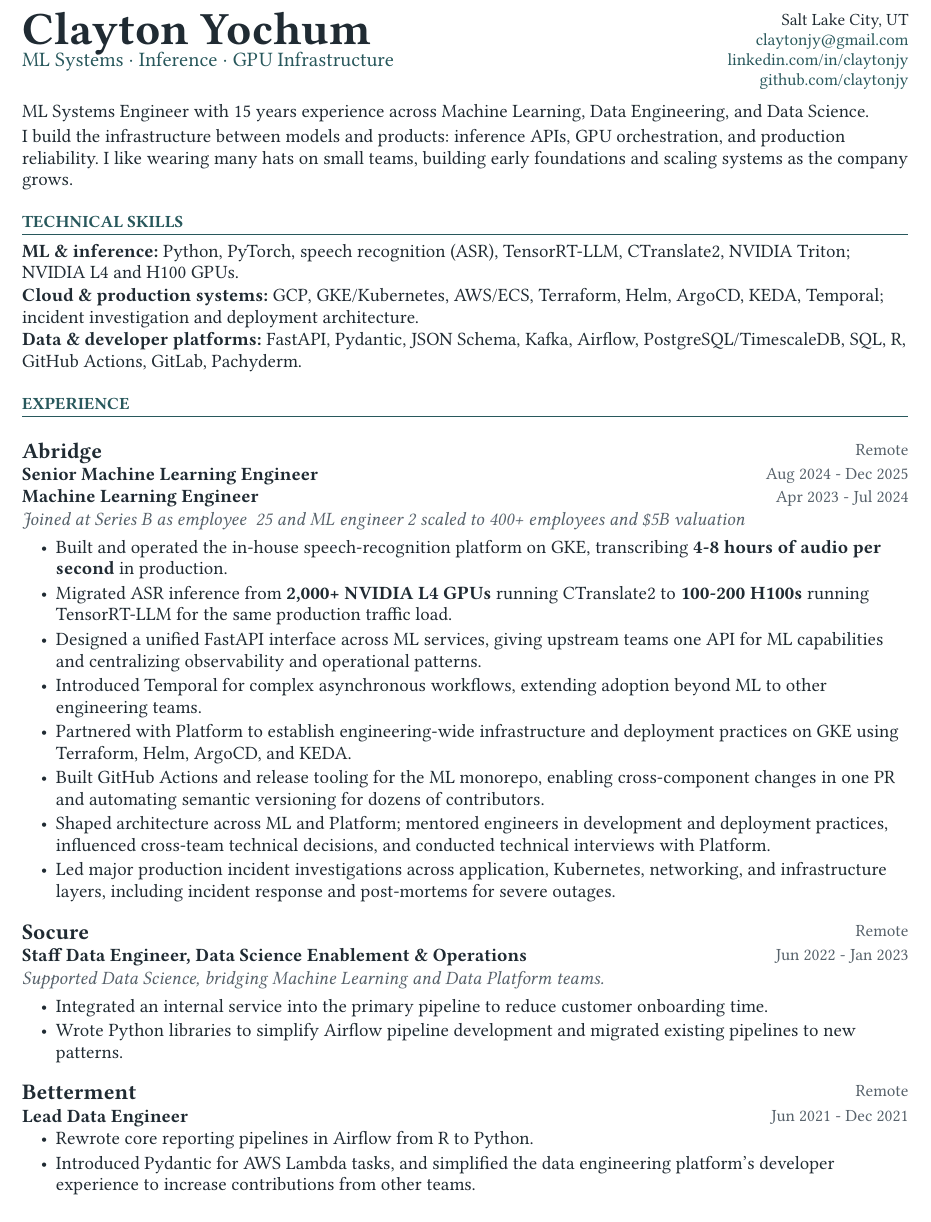
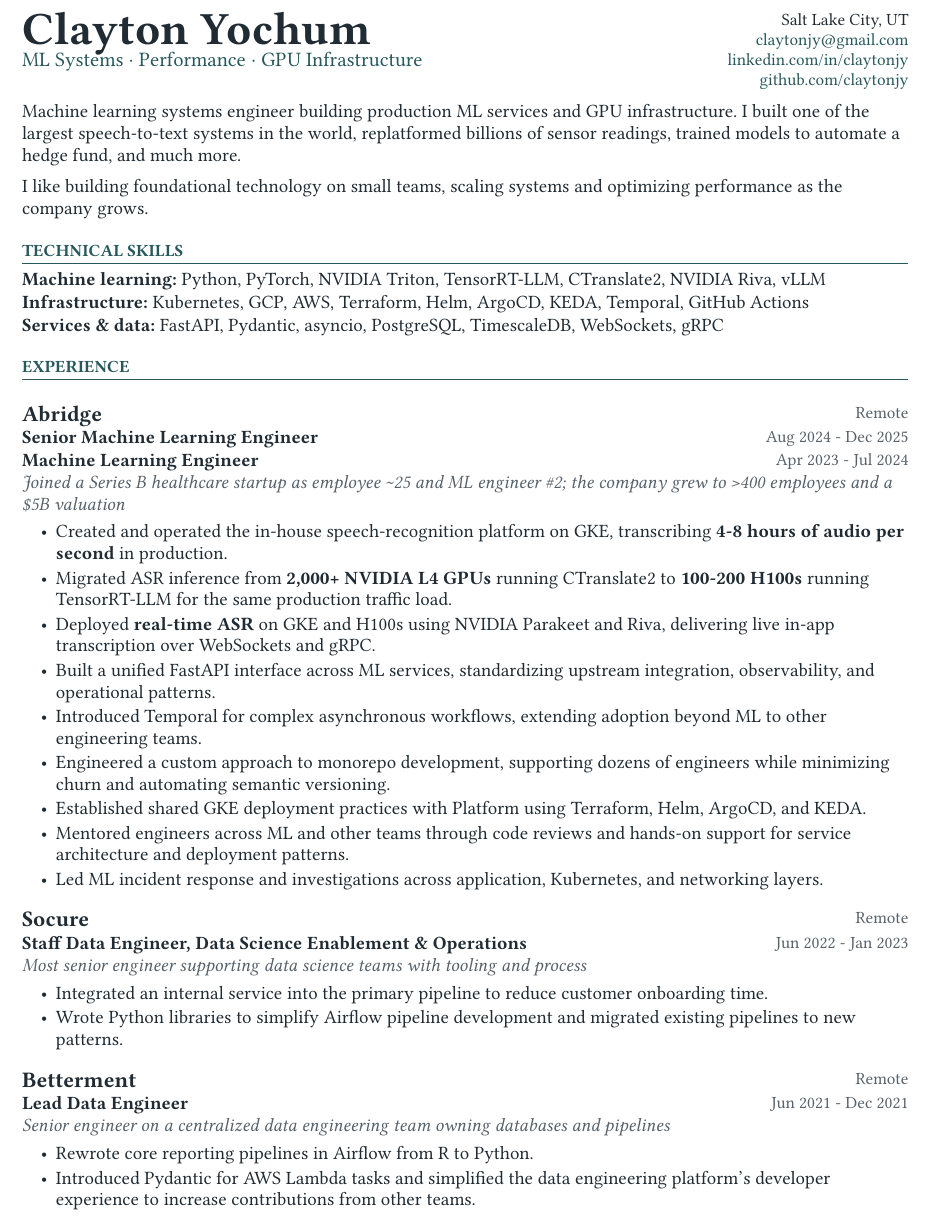
Before and after one commit to ClaytonJY/resume, a Typst document (resume.typ, which reads style.typ): part of page 1 of 2, cut so that both start at the same text. Compiled offline with Typst 0.15.

Commit message:
Many wording updates and improvements

```diff
--- a/resume.typ
+++ b/resume.typ
@@ -3,50 +3,63 @@
 
 #identity(
   "Clayton Yochum",
-  "ML Systems · Inference · GPU Infrastructure",
+  "ML Systems · Performance · GPU Infrastructure",
   [Salt Lake City, UT \
     #link("mailto:claytonjy@gmail.com")[claytonjy\@gmail.com] \
     #link("https://www.linkedin.com/in/claytonjy")[linkedin.com/in/claytonjy] \
     #link("https://github.com/claytonjy")[github.com/claytonjy]],
 )
 
-ML Systems Engineer with 15 years experience across Machine Learning, Data Engineering, and Data Science.
+#summary[
+  Machine learning systems engineer building production ML services and GPU infrastructure. I built one of the largest speech-to-text systems in the world, replatformed billions of sensor readings, trained models to automate a hedge fund, and much more.
 
-I build the infrastructure between models and products: inference APIs, GPU orchestration, and production reliability. I like wearing many hats on small teams, building early foundations and scaling systems as the company grows.
+  I like building foundational technology on small teams, scaling systems and optimizing performance as the company grows.
+]
 
 = Technical skills
 
-#skill("ML & inference:", [Python, PyTorch, speech recognition (ASR), TensorRT-LLM, CTranslate2, NVIDIA Triton; NVIDIA L4 and H100 GPUs.])
-#skill("Cloud & production systems:", [GCP, GKE/Kubernetes, AWS/ECS, Terraform, Helm, ArgoCD, KEDA, Temporal; incident investigation and deployment architecture.])
-#skill("Data & developer platforms:", [FastAPI, Pydantic, JSON Schema, Kafka, Airflow, PostgreSQL/TimescaleDB, SQL, R, GitHub Actions, GitLab, Pachyderm.])
+#skill(
+  "Machine learning:",
+  [Python, PyTorch, NVIDIA Triton, TensorRT-LLM, CTranslate2, NVIDIA Riva, vLLM],
+)
+#skill(
+  "Infrastructure:",
+  [Kubernetes, GCP, AWS, Terraform, Helm, ArgoCD, KEDA, Temporal, GitHub Actions],
+)
+#skill(
+  "Services & data:",
+  [FastAPI, Pydantic, asyncio, PostgreSQL, TimescaleDB, WebSockets, gRPC],
+)
 
 = Experience
 
 #employer("Abridge", "Remote")[
   #role("Senior Machine Learning Engineer", "Aug 2024 - Dec 2025")
   #role("Machine Learning Engineer", "Apr 2023 - Jul 2024")
-  #scope[Joined at Series B as employee ~25 and ML engineer #2; scaled to 400+ employees and \$5B valuation]
+  #scope[Joined a Series B healthcare startup as employee \~25 and ML engineer \#2; the company grew to >400 employees and a \$5B valuation]
 
-  - Built and operated the in-house speech-recognition platform on GKE, transcribing *4-8 hours of audio per second* in production.
+  - Created and operated the in-house speech-recognition platform on GKE, transcribing *4-8 hours of audio per second* in production.
 
   - Migrated ASR inference from *2,000+ NVIDIA L4 GPUs* running CTranslate2 to *100-200 H100s* running TensorRT-LLM for the same production traffic load.
 
-  - Designed a unified FastAPI interface across ML services, giving upstream teams one API for ML capabilities and centralizing observability and operational patterns.
+  - Deployed *real-time ASR* on GKE and H100s using NVIDIA Parakeet and Riva, delivering live in-app transcription over WebSockets and gRPC.
+
+  - Built a unified FastAPI interface across ML services, standardizing upstream integration, observability, and operational patterns.
 
   - Introduced Temporal for complex asynchronous workflows, extending adoption beyond ML to other engineering teams.
 
-  - Partnered with Platform to establish engineering-wide infrastructure and deployment practices on GKE using Terraform, Helm, ArgoCD, and KEDA.
+  - Engineered a custom approach to monorepo development, supporting dozens of engineers while minimizing churn and automating semantic versioning.
 
-  - Built GitHub Actions and release tooling for the ML monorepo, enabling cross-component changes in one PR and automating semantic versioning for dozens of contributors.
+  - Established shared GKE deployment practices with Platform using Terraform, Helm, ArgoCD, and KEDA.
 
-  - Shaped architecture across ML and Platform; mentored engineers in development and deployment practices, influenced cross-team technical decisions, and conducted technical interviews with Platform.
+  - Mentored engineers across ML and other teams through code reviews and hands-on support for service architecture and deployment patterns.
 
-  - Led major production incident investigations across application, Kubernetes, networking, and infrastructure layers, including incident response and post-mortems for severe outages.
+  - Led ML incident response and investigations across application, Kubernetes, and networking layers.
 ]
 
 #employer("Socure", "Remote")[
   #role("Staff Data Engineer, Data Science Enablement & Operations", "Jun 2022 - Jan 2023")
-  #scope[Supported Data Science, bridging Machine Learning and Data Platform teams.]
+  #scope[Most senior engineer supporting data science teams with tooling and process]
 
   - Integrated an internal service into the primary pipeline to reduce customer onboarding time.
 
@@ -55,9 +68,10 @@
 
 #employer("Betterment", "Remote")[
   #role("Lead Data Engineer", "Jun 2021 - Dec 2021")
+  #scope[Senior engineer on a centralized data engineering team owning databases and pipelines]
 
   - Rewrote core reporting pipelines in Airflow from R to Python.
-  - Introduced Pydantic for AWS Lambda tasks, and simplified the data engineering platform's developer experience to increase contributions from other teams.
+  - Introduced Pydantic for AWS Lambda tasks and simplified the data engineering platform's developer experience to increase contributions from other teams.
 ]
 
 // One editorial page break keeps both substantial earlier tenures together.
@@ -68,5 +82,5 @@
 #employer("Everactive", "Ann Arbor, MI")[
   #role("Senior Staff Engineer, Cloud Platform", "Jan 2021 - May 2021")
   #role("Staff Engineer, Data Science", "Mar 2019 - Jan 2021")
-  #scope[First Data Science hire at a Series B industrial IoT startup; primary data expert on a small Cloud Platform team.]
+  #scope[First data science hire at a Series B industrial IoT startup]
 
--- a/style.typ
+++ b/style.typ
@@ -5,5 +5,5 @@
 
 #let resume(body) = {
   set document(
-    title: "Clayton Yochum | ML Systems, Inference & GPU Infrastructure",
+    title: "Clayton Yochum | ML Systems, Performance & GPU Infrastructure",
     author: "Clayton Yochum",
```
Also changed, not shown: claytonjy-resume.pdf, resume.typ (27 more changed lines), style.typ (7 more changed lines).
